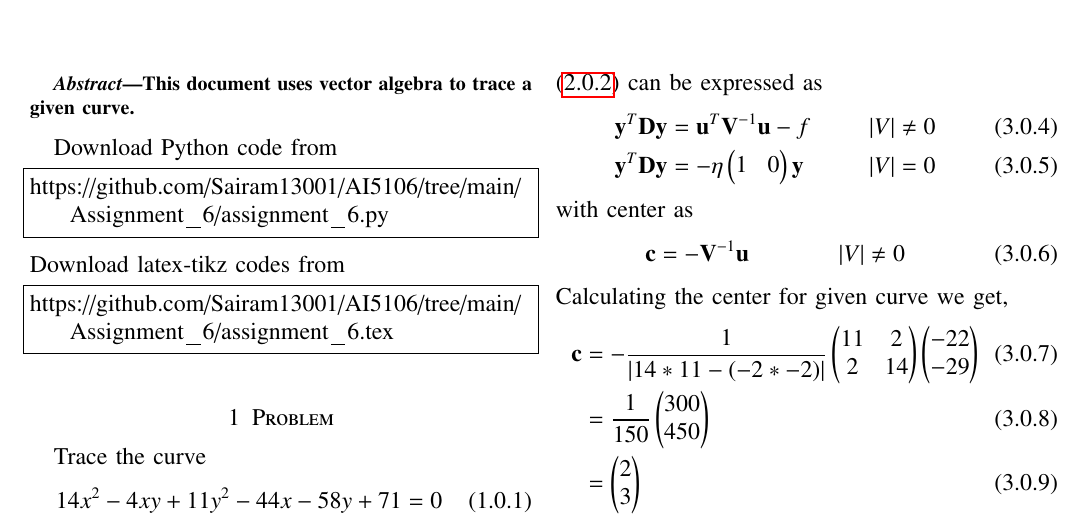
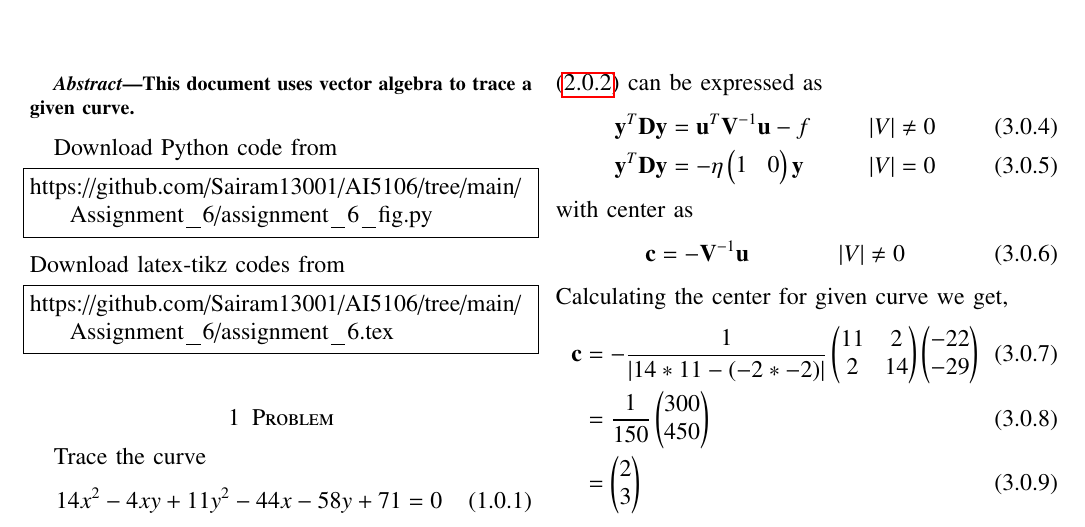
Before and after one commit to Sairam13001/AI5106, a LaTeX problem sheet (Assignment_6/assignment_6.tex): part of page 1 of 2, cut so that both start at the same text. Compiled offline with pdfLaTeX.

Commit message:
Update assignment_6.tex

```diff
--- a/Assignment_6/assignment_6.tex
+++ b/Assignment_6/assignment_6.tex
@@ -170,7 +170,7 @@ This document uses vector algebra to trace a given curve.
 Download Python code from
 %
 \begin{lstlisting}
-https://github.com/Sairam13001/AI5106/tree/main/Assignment_6/assignment_6.py
+https://github.com/Sairam13001/AI5106/tree/main/Assignment_6/assignment_6_fig.py
 \end{lstlisting}
 %
 Download latex-tikz codes from
```
